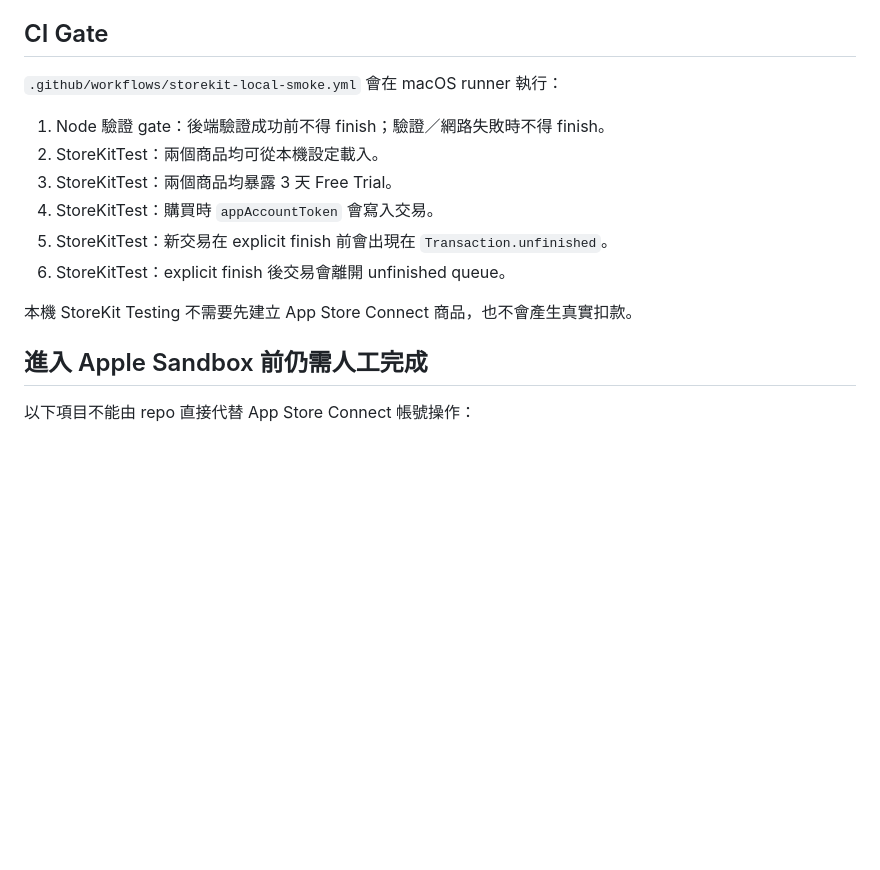
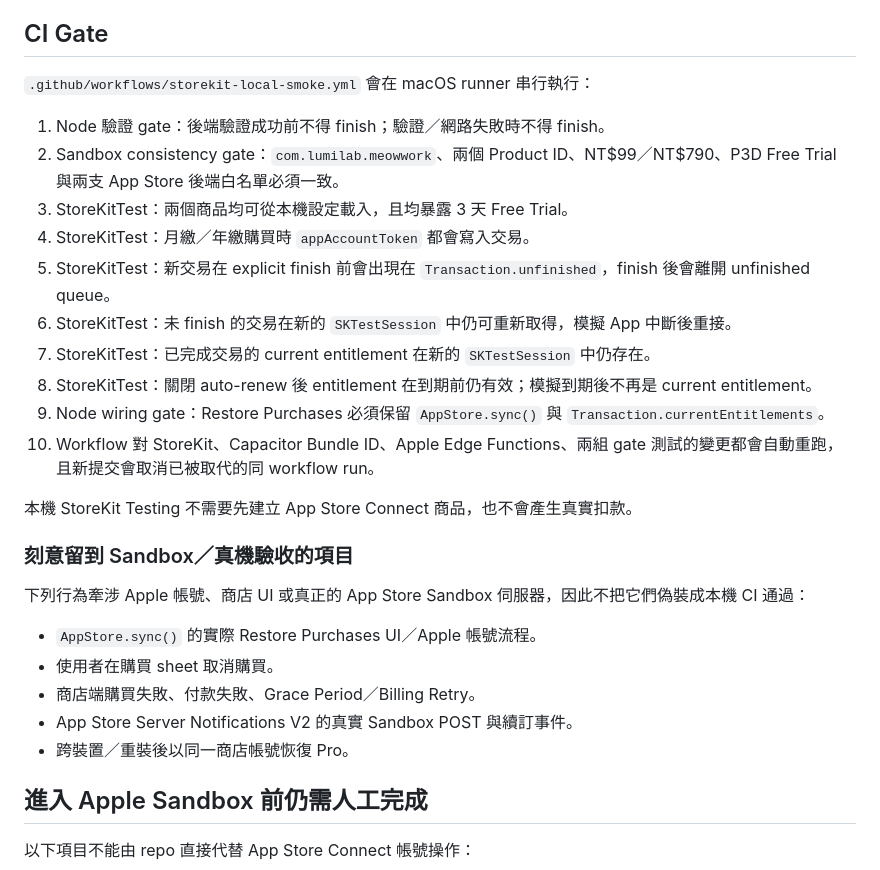
Before and after one commit to sonia6891/https-github.com-facebook-facebook-ios-sdk, a Markdown page: docs/storekit-sandbox-gate-v130.md, the part around the change. Rendered like a GitHub page; blank space fills up the shorter version.

Commit message:
Document local StoreKit and Sandbox test boundary

```diff
--- a/docs/storekit-sandbox-gate-v130.md
+++ b/docs/storekit-sandbox-gate-v130.md
@@ -20,16 +20,30 @@
 
 ## CI Gate
 
-`.github/workflows/storekit-local-smoke.yml` 會在 macOS runner 執行：
+`.github/workflows/storekit-local-smoke.yml` 會在 macOS runner 串行執行：
 
 1. Node 驗證 gate：後端驗證成功前不得 finish；驗證／網路失敗時不得 finish。
-2. StoreKitTest：兩個商品均可從本機設定載入。
-3. StoreKitTest：兩個商品均暴露 3 天 Free Trial。
-4. StoreKitTest：購買時 `appAccountToken` 會寫入交易。
-5. StoreKitTest：新交易在 explicit finish 前會出現在 `Transaction.unfinished`。
-6. StoreKitTest：explicit finish 後交易會離開 unfinished queue。
+2. Sandbox consistency gate：`com.lumilab.meowwork`、兩個 Product ID、NT$99／NT$790、P3D Free Trial 與兩支 App Store 後端白名單必須一致。
+3. StoreKitTest：兩個商品均可從本機設定載入，且均暴露 3 天 Free Trial。
+4. StoreKitTest：月繳／年繳購買時 `appAccountToken` 都會寫入交易。
+5. StoreKitTest：新交易在 explicit finish 前會出現在 `Transaction.unfinished`，finish 後會離開 unfinished queue。
+6. StoreKitTest：未 finish 的交易在新的 `SKTestSession` 中仍可重新取得，模擬 App 中斷後重接。
+7. StoreKitTest：已完成交易的 current entitlement 在新的 `SKTestSession` 中仍存在。
+8. StoreKitTest：關閉 auto-renew 後 entitlement 在到期前仍有效；模擬到期後不再是 current entitlement。
+9. Node wiring gate：Restore Purchases 必須保留 `AppStore.sync()` 與 `Transaction.currentEntitlements`。
+10. Workflow 對 StoreKit、Capacitor Bundle ID、Apple Edge Functions、兩組 gate 測試的變更都會自動重跑，且新提交會取消已被取代的同 workflow run。
 
 本機 StoreKit Testing 不需要先建立 App Store Connect 商品，也不會產生真實扣款。
+
+### 刻意留到 Sandbox／真機驗收的項目
+
+下列行為牽涉 Apple 帳號、商店 UI 或真正的 App Store Sandbox 伺服器，因此不把它們偽裝成本機 CI 通過：
+
+- `AppStore.sync()` 的實際 Restore Purchases UI／Apple 帳號流程。
+- 使用者在購買 sheet 取消購買。
+- 商店端購買失敗、付款失敗、Grace Period／Billing Retry。
+- App Store Server Notifications V2 的真實 Sandbox POST 與續訂事件。
+- 跨裝置／重裝後以同一商店帳號恢復 Pro。
 
 ## 進入 Apple Sandbox 前仍需人工完成
 
```
